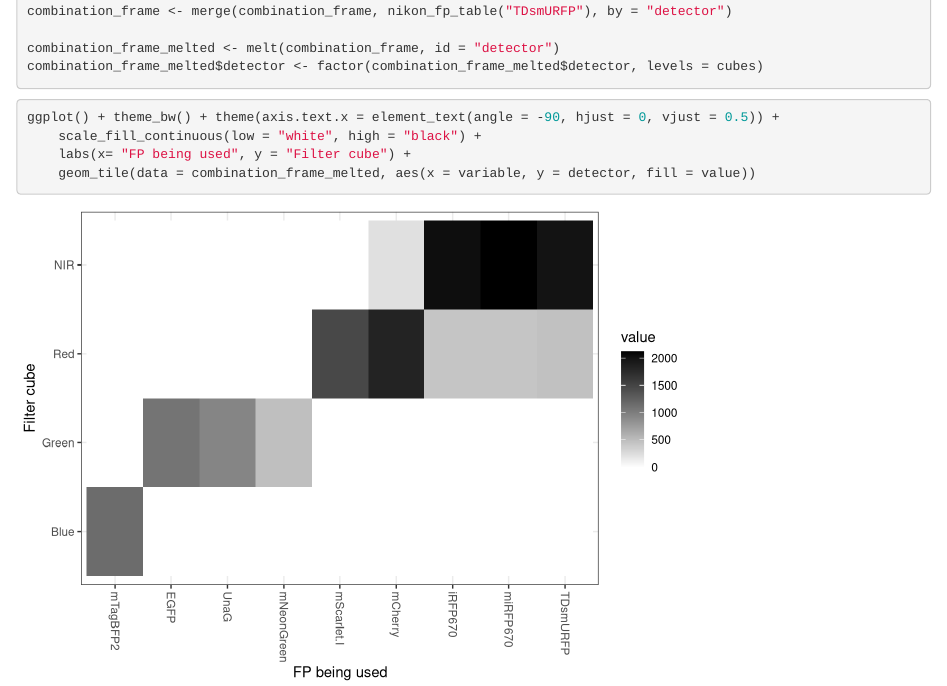
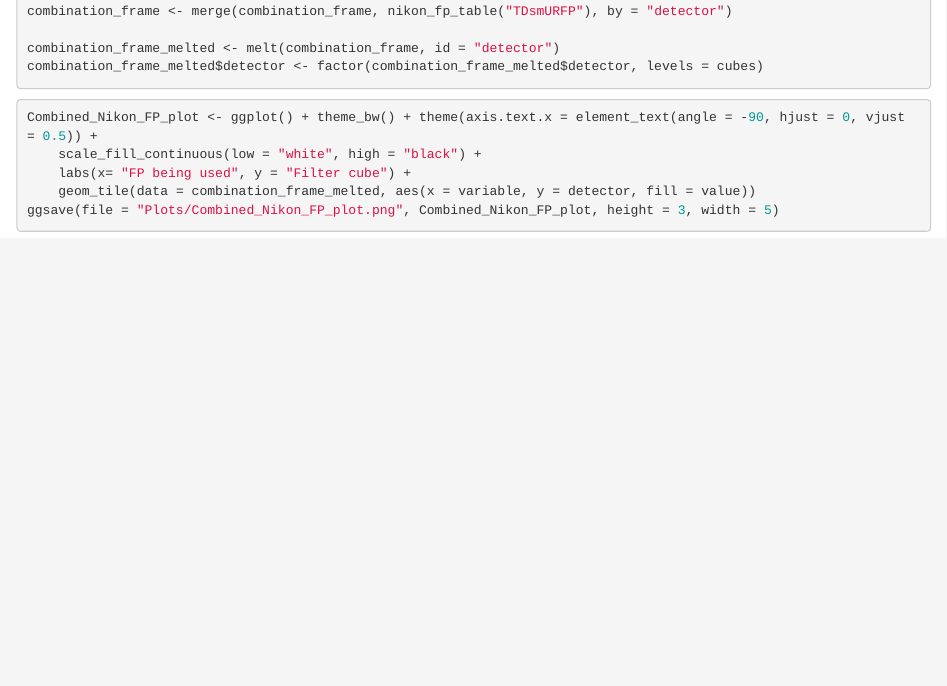
Before and after one commit to kmatreyek/Nikon_microscope, an R Markdown document (Nikon_microscope.Rmd): the page in a window 1100 px wide, from 1320 px down. Rendered offline with R 4.5, knitr and Pandoc, with nearby package versions.

Commit message:
Now exporting the final plot

````diff
--- a/Nikon_microscope.Rmd
+++ b/Nikon_microscope.Rmd
@@ -87,8 +87,9 @@ combination_frame_melted$detector <- factor(combination_frame_melted$detector, l
 ```
 
 ```{r}
-ggplot() + theme_bw() + theme(axis.text.x = element_text(angle = -90, hjust = 0, vjust = 0.5)) +
+Combined_Nikon_FP_plot <- ggplot() + theme_bw() + theme(axis.text.x = element_text(angle = -90, hjust = 0, vjust = 0.5)) +
     scale_fill_continuous(low = "white", high = "black") +
     labs(x= "FP being used", y = "Filter cube") +
     geom_tile(data = combination_frame_melted, aes(x = variable, y = detector, fill = value))
+ggsave(file = "Plots/Combined_Nikon_FP_plot.png", Combined_Nikon_FP_plot, height = 3, width = 5)
 ```
````
Also changed, not shown: Plots/Combined_Nikon_FP_plot.png (added).
